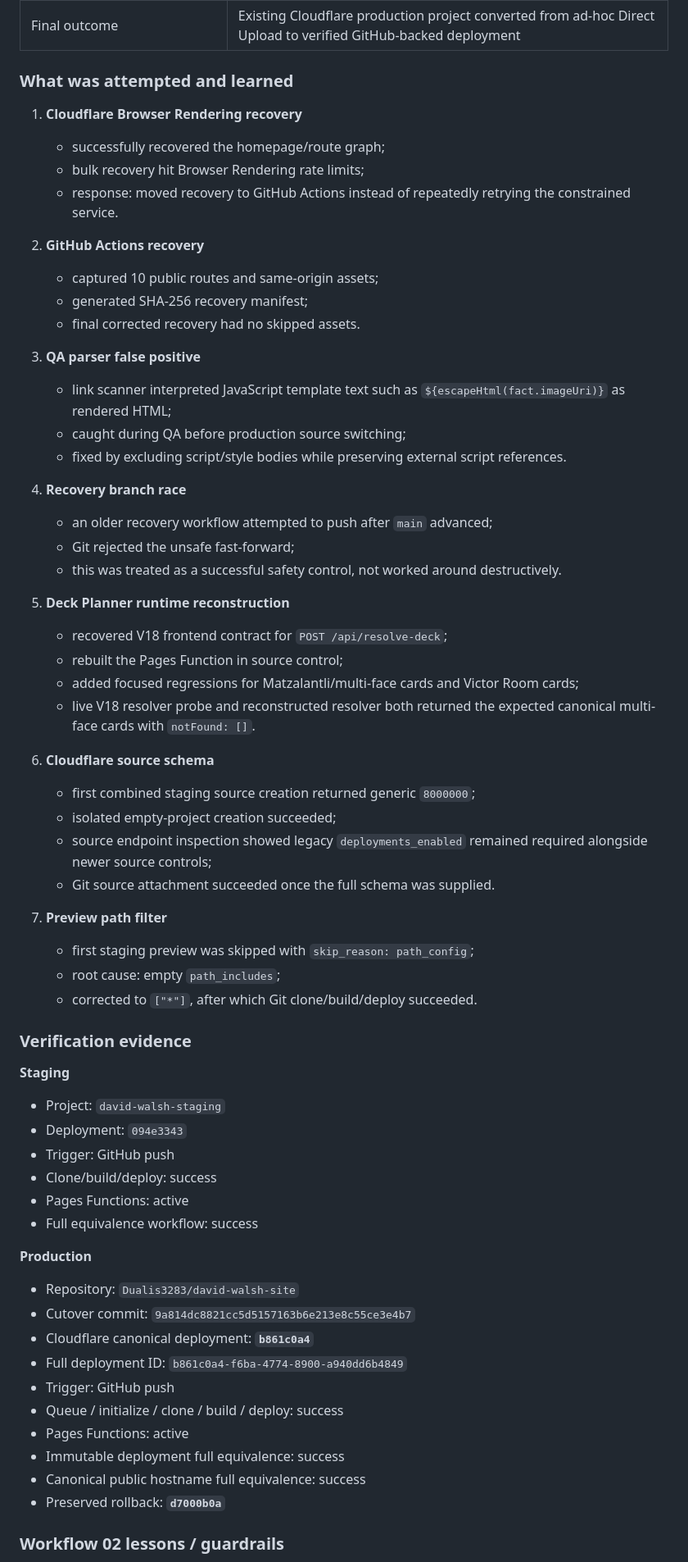
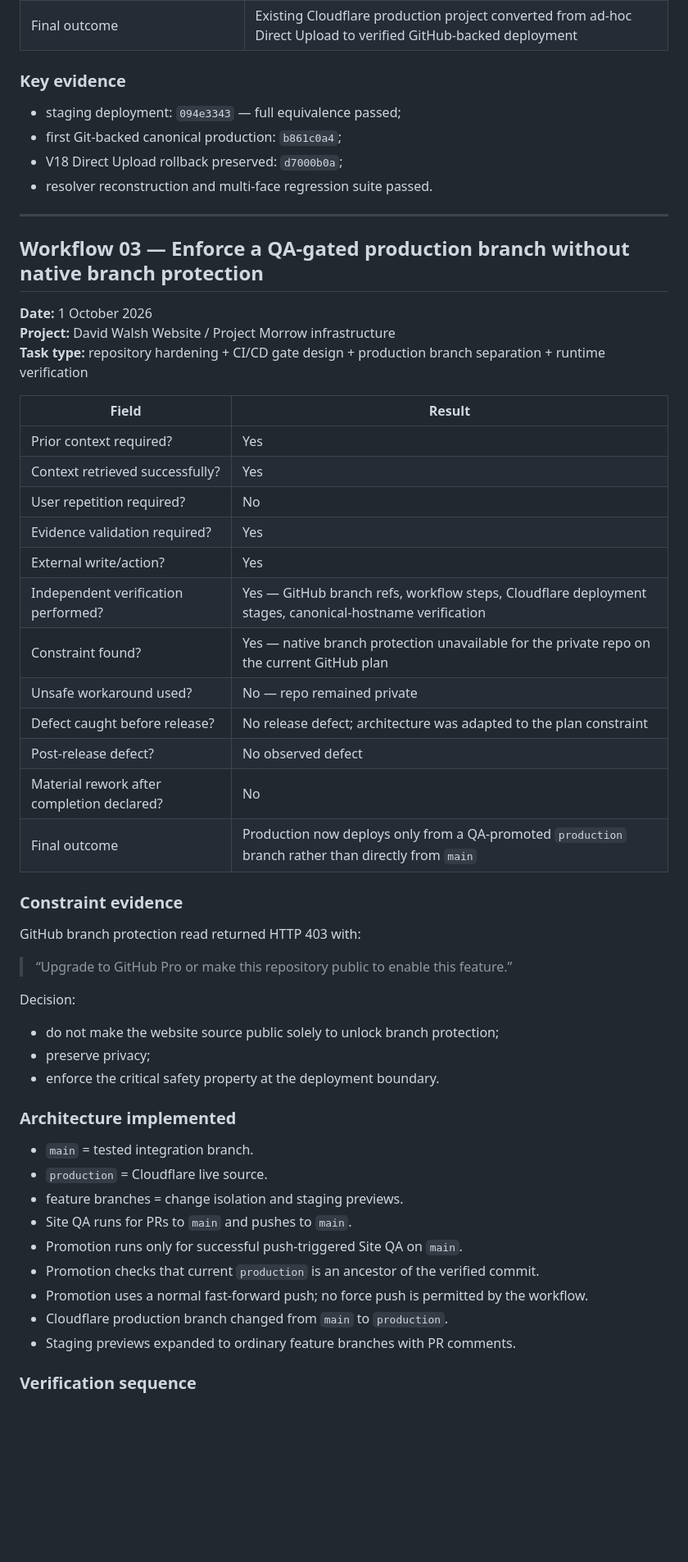
Before and after one commit to Dualis3283/morrow-knowledge3283, a Markdown page: 05-RESEARCH/WORKFLOW_LOG.md, the part around one of its changes. Shown at 82% size. GitHub-like rendering; blank space fills up the shorter version.

```diff
--- a/05-RESEARCH/WORKFLOW_LOG.md
+++ b/05-RESEARCH/WORKFLOW_LOG.md
@@ -56,66 +44,57 @@ This log implements the 20-workflow foundation defined in `MEASUREMENT_FOUNDATIO
 | Material rework after completion declared? | No |
 | Final outcome | Existing Cloudflare production project converted from ad-hoc Direct Upload to verified GitHub-backed deployment |
 
-### What was attempted and learned
+### Key evidence
+- staging deployment: `094e3343` — full equivalence passed;
+- first Git-backed canonical production: `b861c0a4`;
+- V18 Direct Upload rollback preserved: `d7000b0a`;
+- resolver reconstruction and multi-face regression suite passed.
 
-1. **Cloudflare Browser Rendering recovery**
-   - successfully recovered the homepage/route graph;
-   - bulk recovery hit Browser Rendering rate limits;
-   - response: moved recovery to GitHub Actions instead of repeatedly retrying the constrained service.
+---
 
-2. **GitHub Actions recovery**
-   - captured 10 public routes and same-origin assets;
-   - generated SHA-256 recovery manifest;
-   - final corrected recovery had no skipped assets.
+## Workflow 03 — Enforce a QA-gated production branch without native branch protection
 
-3. **QA parser false positive**
-   - link scanner interpreted JavaScript template text such as `${escapeHtml(fact.imageUri)}` as rendered HTML;
-   - caught during QA before production source switching;
-   - fixed by excluding script/style bodies while preserving external script references.
+**Date:** 1 October 2026
+**Project:** David Walsh Website / Project Morrow infrastructure
+**Task type:** repository hardening + CI/CD gate design + production branch separation + runtime verification
 
-4. **Recovery branch race**
-   - an older recovery workflow attempted to push after `main` advanced;
-   - Git rejected the unsafe fast-forward;
-   - this was treated as a successful safety control, not worked around destructively.
+| Field | Result |
+|---|---|
+| Prior context required? | Yes |
+| Context retrieved successfully? | Yes |
+| User repetition required? | No |
+| Evidence validation required? | Yes |
+| External write/action? | Yes |
+| Independent verification performed? | Yes — GitHub branch refs, workflow steps, Cloudflare deployment stages, canonical-hostname verification |
+| Constraint found? | Yes — native branch protection unavailable for the private repo on the current GitHub plan |
+| Unsafe workaround used? | No — repo remained private |
+| Defect caught before release? | No release defect; architecture was adapted to the plan constraint |
+| Post-release defect? | No observed defect |
+| Material rework after completion declared? | No |
+| Final outcome | Production now deploys only from a QA-promoted `production` branch rather than directly from `main` |
 
-5. **Deck Planner runtime reconstruction**
-   - recovered V18 frontend contract for `POST /api/resolve-deck`;
-   - rebuilt the Pages Function in source control;
-   - added focused regressions for Matzalantli/multi-face cards and Victor Room cards;
-   - live V18 resolver probe and reconstructed resolver both returned the expected canonical multi-face cards with `notFound: []`.
+### Constraint evidence
 
-6. **Cloudflare source schema**
-   - first combined staging source creation returned generic `8000000`;
-   - isolated empty-project creation succeeded;
-   - source endpoint inspection showed legacy `deployments_enabled` remained required alongside newer source controls;
-   - Git source attachment succeeded once the full schema was supplied.
+GitHub branch protection read returned HTTP 403 with:
 
-7. **Preview path filter**
-   - first staging preview was skipped with `skip_reason: path_config`;
-   - root cause: empty `path_includes`;
-   - corrected to `["*"]`, after which Git clone/build/deploy succeeded.
+> “Upgrade to GitHub Pro or make this repository public to enable this feature.”
 
-### Verification evidence
+Decision:
+- do not make the website source public solely to unlock branch protection;
+- preserve privacy;
+- enforce the critical safety property at the deployment boundary.
 
-**Staging**
-- Project: `david-walsh-staging`
-- Deployment: `094e3343`
-- Trigger: GitHub push
-- Clone/build/deploy: success
-- Pages Functions: active
-- Full equivalence workflow: success
+### Architecture implemented
 
-**Production**
-- Repository: `Dualis3283/david-walsh-site`
-- Cutover commit: `9a814dc8821cc5d5157163b6e213e8c55ce3e4b7`
-- Cloudflare canonical deployment: **`b861c0a4`**
-- Full deployment ID: `b861c0a4-f6ba-4774-8900-a940dd6b4849`
-- Trigger: GitHub push
-- Queue / initialize / clone / build / deploy: success
-- Pages Functions: active
-- Immutable deployment full equivalence: success
-- Canonical public hostname full equivalence: success
-- Preserved rollback: **`d7000b0a`**
+- `main` = tested integration branch.
+- `production` = Cloudflare live source.
+- feature branches = change isolation and staging previews.
+- Site QA runs for PRs to `main` and pushes to `main`.
+- Promotion runs only for successful push-triggered Site QA on `main`.
+- Promotion checks that current `production` is an ancestor of the verified commit.
+- Promotion uses a normal fast-forward push; no force push is permitted by the workflow.
+- Cloudflare production branch changed from `main` to `production`.
+- Staging previews expanded to ordinary feature branches with PR comments.
 
-### Workflow 02 lessons / guardrails
+### Verification sequence
 
```
Also changed, not shown: other parts of 05-RESEARCH/WORKFLOW_LOG.md (+39 -28 lines), 01-PROJECTS/WEBSITE_AND_APPS.md (+84 -57 lines), 03-WORKING_STATE/CURRENT.md (+40 -28 lines).
